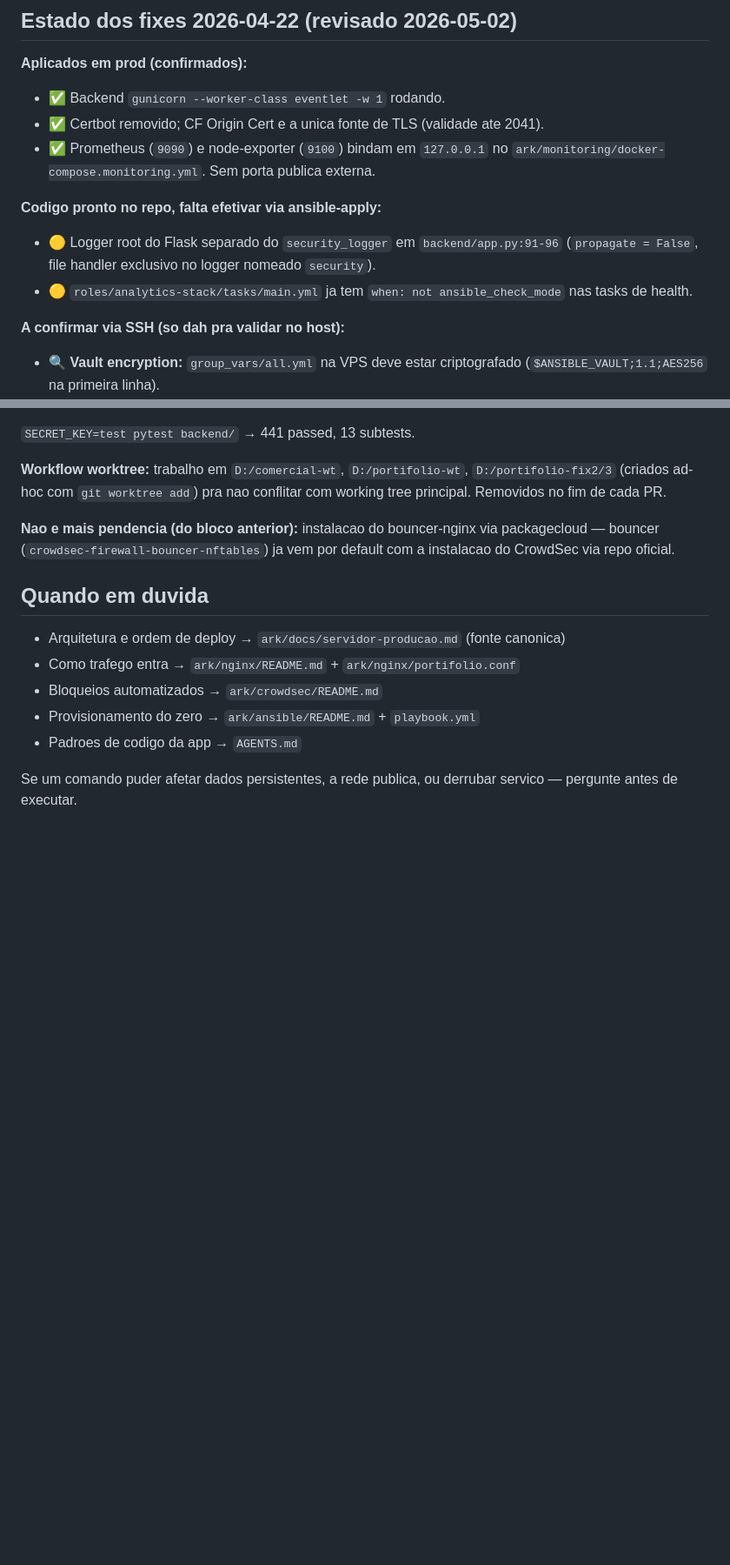
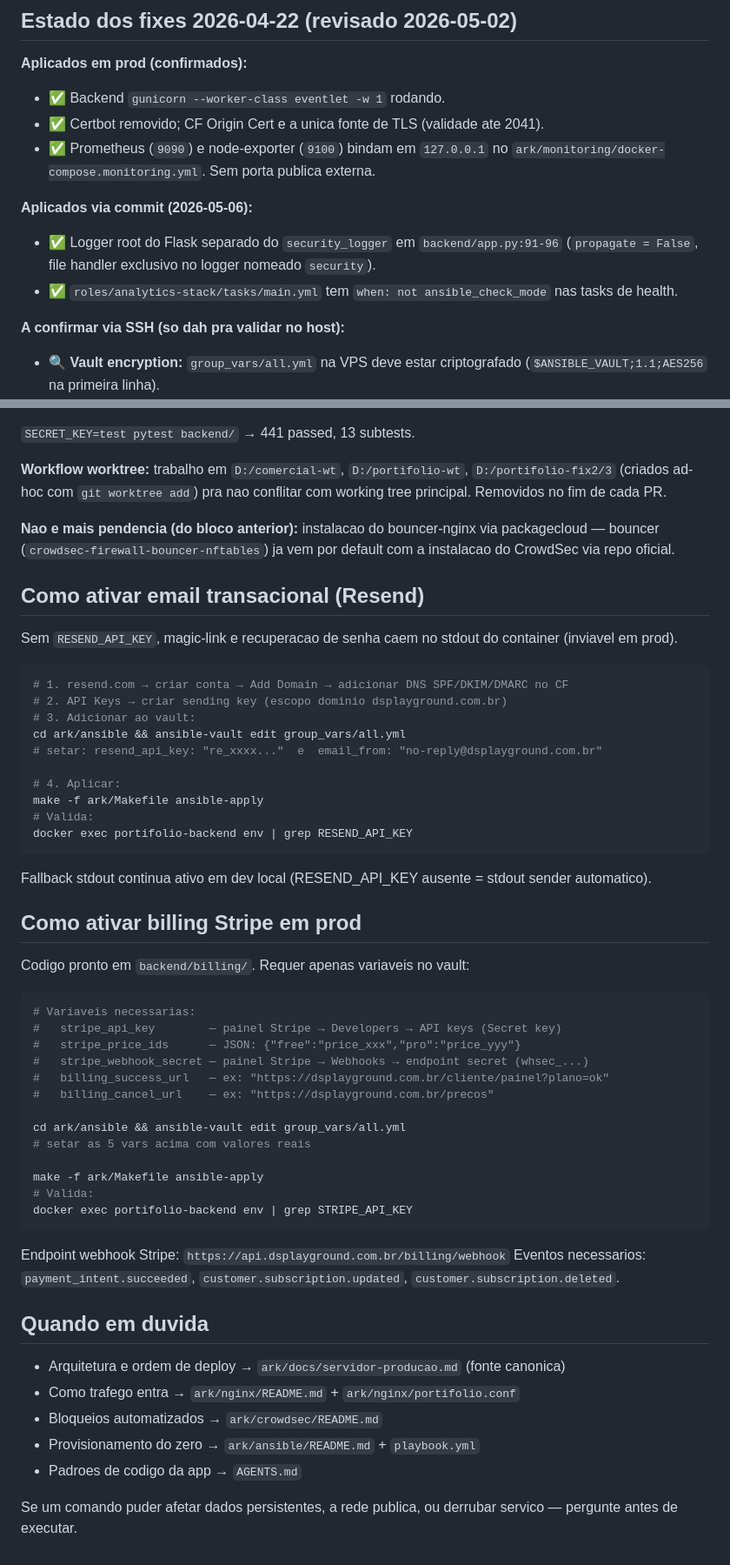
Before and after one commit to danpqdan/portifolio, a Markdown page: CLAUDE.md, 2 parts joined by grey strips. Shown at 87% size. GitHub-like rendering; blank space fills up the shorter version.

````diff
--- a/CLAUDE.md
+++ b/CLAUDE.md
@@ -201,9 +201,9 @@ Detalhes do plano de migracao para CORS dinamico (por `sites.dominios_permitidos
 - ✅ Certbot removido; CF Origin Cert e a unica fonte de TLS (validade ate 2041).
 - ✅ Prometheus (`9090`) e node-exporter (`9100`) bindam em `127.0.0.1` no `ark/monitoring/docker-compose.monitoring.yml`. Sem porta publica externa.
 
-**Codigo pronto no repo, falta efetivar via ansible-apply:**
-- 🟡 Logger root do Flask separado do `security_logger` em `backend/app.py:91-96` (`propagate = False`, file handler exclusivo no logger nomeado `security`).
-- 🟡 `roles/analytics-stack/tasks/main.yml` ja tem `when: not ansible_check_mode` nas tasks de health.
+**Aplicados via commit (2026-05-06):**
+- ✅ Logger root do Flask separado do `security_logger` em `backend/app.py:91-96` (`propagate = False`, file handler exclusivo no logger nomeado `security`).
+- ✅ `roles/analytics-stack/tasks/main.yml` tem `when: not ansible_check_mode` nas tasks de health.
 
 **A confirmar via SSH (so dah pra validar no host):**
 - 🔍 **Vault encryption:** `group_vars/all.yml` na VPS deve estar criptografado (`$ANSIBLE_VAULT;1.1;AES256` na primeira linha).
@@ -246,6 +246,48 @@ Vitest: 245/245 verde. astro check 0 errors. astro build 18 paginas.
 
 **Nao e mais pendencia (do bloco anterior):** instalacao do bouncer-nginx via packagecloud — bouncer (`crowdsec-firewall-bouncer-nftables`) ja vem por default com a instalacao do CrowdSec via repo oficial.
 
+## Como ativar email transacional (Resend)
+
+Sem `RESEND_API_KEY`, magic-link e recuperacao de senha caem no stdout do container (inviavel em prod).
+
+```bash
+# 1. resend.com → criar conta → Add Domain → adicionar DNS SPF/DKIM/DMARC no CF
+# 2. API Keys → criar sending key (escopo dominio dsplayground.com.br)
+# 3. Adicionar ao vault:
+cd ark/ansible && ansible-vault edit group_vars/all.yml
+# setar: resend_api_key: "re_xxxx..."  e  email_from: "no-reply@dsplayground.com.br"
+
+# 4. Aplicar:
+make -f ark/Makefile ansible-apply
+# Valida:
+docker exec portifolio-backend env | grep RESEND_API_KEY
+```
+
+Fallback stdout continua ativo em dev local (RESEND_API_KEY ausente = stdout sender automatico).
+
+## Como ativar billing Stripe em prod
+
+Codigo pronto em `backend/billing/`. Requer apenas variaveis no vault:
+
+```bash
+# Variaveis necessarias:
+#   stripe_api_key        — painel Stripe → Developers → API keys (Secret key)
+#   stripe_price_ids      — JSON: {"free":"price_xxx","pro":"price_yyy"}
+#   stripe_webhook_secret — painel Stripe → Webhooks → endpoint secret (whsec_...)
+#   billing_success_url   — ex: "https://dsplayground.com.br/cliente/painel?plano=ok"
+#   billing_cancel_url    — ex: "https://dsplayground.com.br/precos"
+
+cd ark/ansible && ansible-vault edit group_vars/all.yml
+# setar as 5 vars acima com valores reais
+
+make -f ark/Makefile ansible-apply
+# Valida:
+docker exec portifolio-backend env | grep STRIPE_API_KEY
+```
+
+Endpoint webhook Stripe: `https://api.dsplayground.com.br/billing/webhook`
+Eventos necessarios: `payment_intent.succeeded`, `customer.subscription.updated`, `customer.subscription.deleted`.
+
 ## Quando em duvida
 
 - Arquitetura e ordem de deploy → `ark/docs/servidor-producao.md` (fonte canonica)
````
Also changed, not shown: other parts of CLAUDE.md (+1 -1 lines), AGENTS.md (+1 -1 lines).
